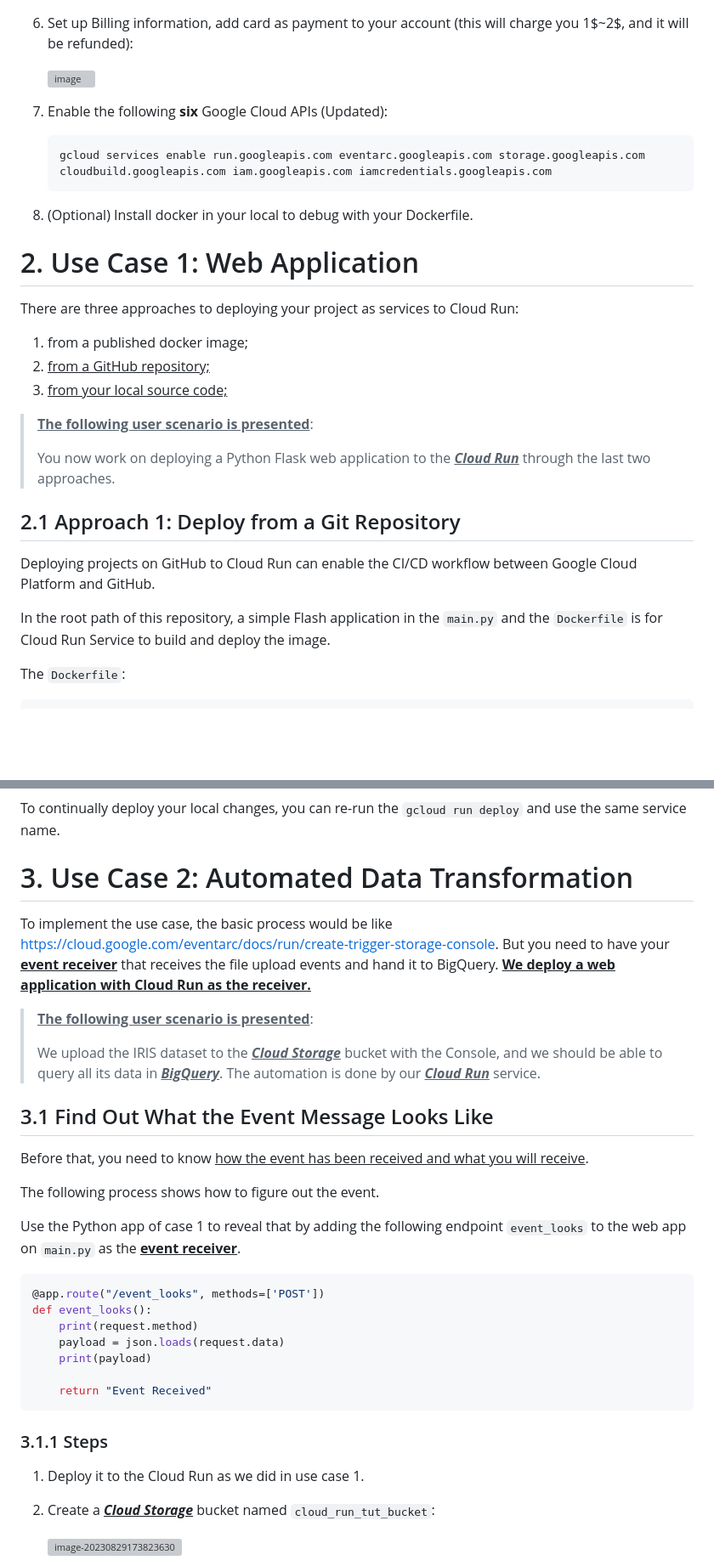
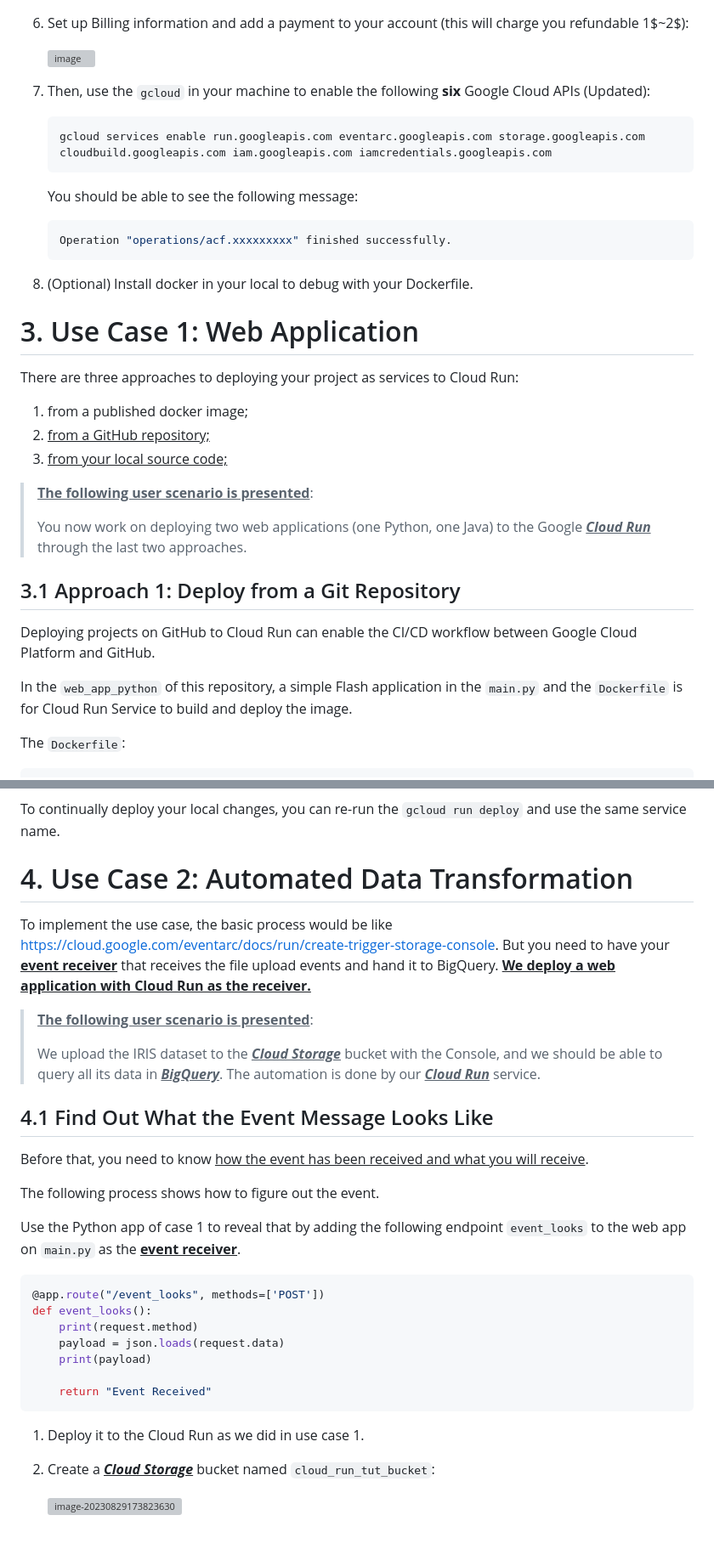
Before and after one commit to youyinnn/cloud_run_tut, a Markdown page: README.md, 2 parts joined by grey strips. Shown: that part at 85% size. GitHub-like rendering; blank space fills up the shorter version; grey boxes are pictures that could not be loaded.

````diff
--- a/README.md
+++ b/README.md
@@ -95,20 +115,25 @@ There is no need to operate on the Cloud Run; just understand the concepts and k
 
    ![img/image-20230829215823372.png](img/image-20230829215823372.png)
 
-6. Set up Billing information, add card as payment to your account (this will charge you 1$~2$, and it will be refunded):
+6. Set up Billing information and add a payment to your account (this will charge you refundable 1\$~2\$):
 
    <img width="299" alt="image" src="https://github.com/youyinnn/cloud_run_tut/assets/23525754/e42e2861-8db4-44ec-be21-86dcae38c0a3">
 
-
-7. Enable the following **six** Google Cloud APIs (Updated):
+7. Then, use the `gcloud` in your machine to enable the following **six** Google Cloud APIs (Updated):
 
    ```bash
    gcloud services enable run.googleapis.com eventarc.googleapis.com storage.googleapis.com cloudbuild.googleapis.com iam.googleapis.com iamcredentials.googleapis.com
    ```
 
+   You should be able to see the following message:
+
+   ```bash
+   Operation "operations/acf.xxxxxxxxx" finished successfully.
+   ```
+
 8. (Optional) Install docker in your local to debug with your Dockerfile.
 
-# 2. Use Case 1: Web Application
+# 3. Use Case 1: Web Application
 
 There are three approaches to deploying your project as services to Cloud Run:
 
@@ -118,15 +143,13 @@ There are three approaches to deploying your project as services to Cloud Run:
 
 > **<u>The following user scenario is presented</u>**:
 >
-> You now work on deploying a Python Flask web application to the **<u>*Cloud Run*</u>** through the last two approaches.
+> You now work on deploying two web applications (one Python, one Java) to the Google **<u>_Cloud Run_</u>** through the last two approaches.
 
-
-
-## 2.1 Approach 1: Deploy from a Git Repository
+## 3.1 Approach 1: Deploy from a Git Repository
 
 Deploying projects on GitHub to Cloud Run can enable the CI/CD workflow between Google Cloud Platform and GitHub.
 
-In the root path of this repository, a simple Flash application in the `main.py` and the `Dockerfile` is for Cloud Run Service to build and deploy the image.
+In the `web_app_python` of this repository, a simple Flash application in the `main.py` and the `Dockerfile` is for Cloud Run Service to build and deploy the image.
 
 The `Dockerfile`:
 
@@ -270,17 +303,15 @@ Please work on the following steps:
 
 To continually deploy your local changes, you can re-run the `gcloud run deploy` and use the same service name.
 
-# 3. Use Case 2: Automated Data Transformation
+# 4. Use Case 2: Automated Data Transformation
 
 To implement the use case, the basic process would be like https://cloud.google.com/eventarc/docs/run/create-trigger-storage-console. But you need to have your **<u>event receiver</u>** that receives the file upload events and hand it to BigQuery. <u>**We deploy a web application with Cloud Run as the receiver.**</u>
 
 > **<u>The following user scenario is presented</u>**:
 >
-> We upload the IRIS dataset to the ***<u>Cloud Storage</u>*** bucket with the Console, and we should be able to query all its data in **<u>*BigQuery*</u>**. The automation is done by our **<u>*Cloud Run*</u>** service.
+> We upload the IRIS dataset to the **_<u>Cloud Storage</u>_** bucket with the Console, and we should be able to query all its data in **<u>_BigQuery_</u>**. The automation is done by our **<u>_Cloud Run_</u>** service.
 
-
-
-## 3.1 Find Out What the Event Message Looks Like
+## 4.1 Find Out What the Event Message Looks Like
 
 Before that, you need to know <u>how the event has been received and what you will receive</u>.
 
@@ -298,10 +329,8 @@ def event_looks():
     return "Event Received"
 ```
 
-### 3.1.1 Steps
-
 1. Deploy it to the Cloud Run as we did in use case 1.
-2. Create a **<u>*Cloud Storage*</u>** bucket named `cloud_run_tut_bucket`:
+2. Create a **<u>_Cloud Storage_</u>** bucket named `cloud_run_tut_bucket`:
 
    <img src="img/image-20230829173823630.png" alt="image-20230829173823630" style="zoom: 33%;" />
 
````
Also changed, not shown: other parts of README.md (+51 -25 lines), img/image-s2.png (added), 10 other files.
